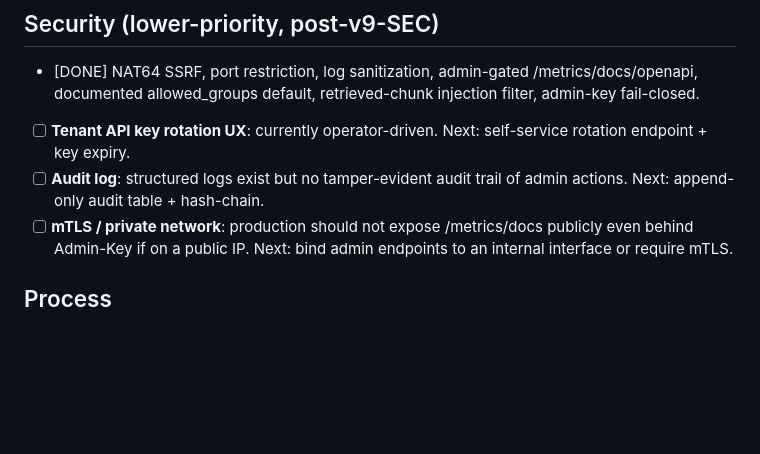
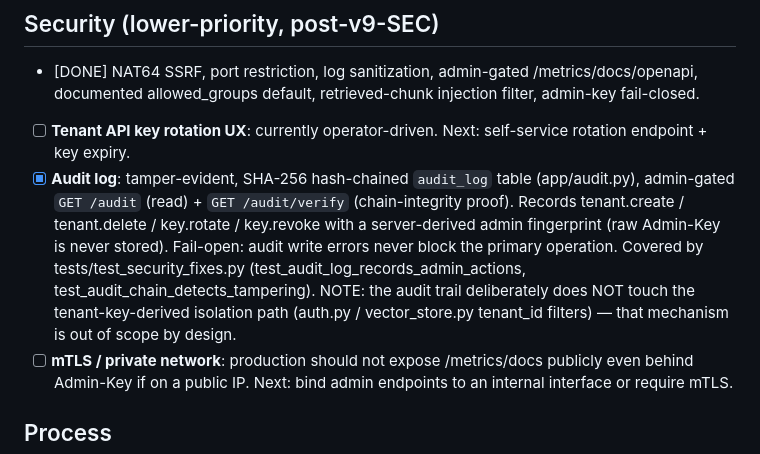
Before and after one commit to shubhsaxena2020/multi-tenant-rag, a Markdown page: BACKLOG.md, the part around the change. GitHub-like rendering; blank space fills up the shorter version.

Commit message:
docs(audit): mark audit-log backlog item done; note isolation untouched

```diff
--- a/BACKLOG.md
+++ b/BACKLOG.md
@@ -68,8 +68,14 @@ next step so it isn't a dead note.
   documented allowed_groups default, retrieved-chunk injection filter, admin-key fail-closed.
 - [ ] **Tenant API key rotation UX**: currently operator-driven. Next: self-service rotation
   endpoint + key expiry.
-- [ ] **Audit log**: structured logs exist but no tamper-evident audit trail of admin actions.
-  Next: append-only audit table + hash-chain.
+- [x] **Audit log**: tamper-evident, SHA-256 hash-chained `audit_log` table (app/audit.py),
+  admin-gated `GET /audit` (read) + `GET /audit/verify` (chain-integrity proof). Records
+  tenant.create / tenant.delete / key.rotate / key.revoke with a server-derived admin
+  fingerprint (raw Admin-Key is never stored). Fail-open: audit write errors never block
+  the primary operation. Covered by tests/test_security_fixes.py
+  (test_audit_log_records_admin_actions, test_audit_chain_detects_tampering). NOTE: the
+  audit trail deliberately does NOT touch the tenant-key-derived isolation path
+  (auth.py / vector_store.py tenant_id filters) — that mechanism is out of scope by design.
 - [ ] **mTLS / private network**: production should not expose /metrics/docs publicly even
   behind Admin-Key if on a public IP. Next: bind admin endpoints to an internal interface or
   require mTLS.
```
